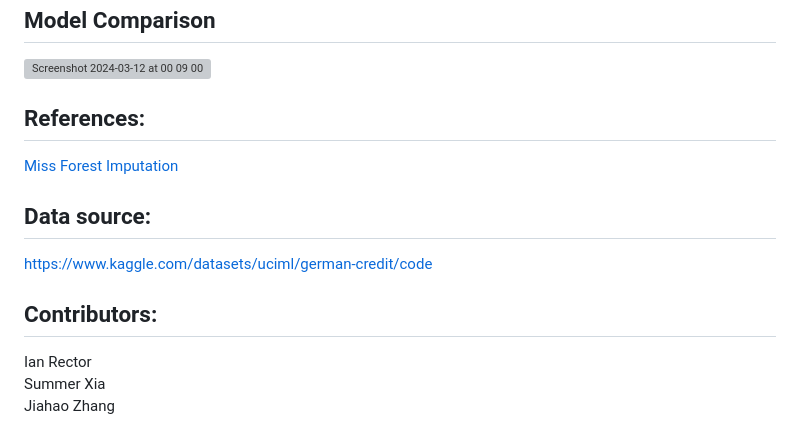
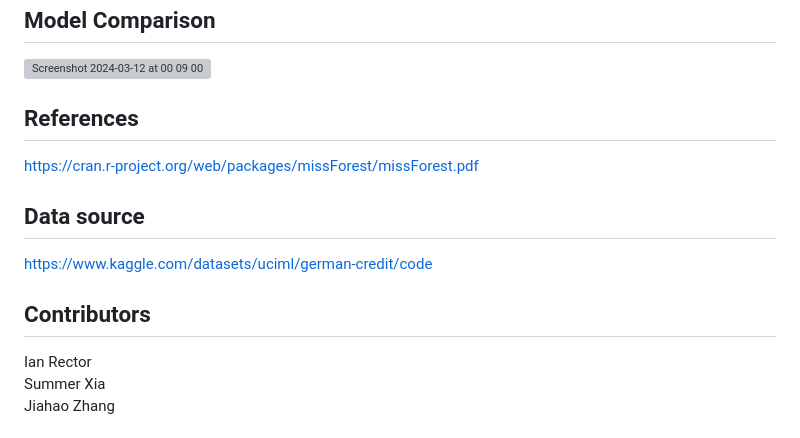
Before and after one commit to Summeryuqing01/German_credit_risk, a Markdown page: README.md, the part around the change. Drawn GitHub-style; grey boxes are pictures that could not be loaded.

```diff
--- a/README.md
+++ b/README.md
@@ -48,13 +48,13 @@ MissForest is advantageous because it can handle different types of variables (c
 ## Model Comparison
 <img width="697" alt="Screenshot 2024-03-12 at 00 09 00" src="https://github.com/Summeryuqing01/German_credit_risk/assets/56556388/d0c32a04-cff1-4e8e-817b-059845c18cfe">
 
-## References:
-[Miss Forest Imputation](https://cran.r-project.org/web/packages/missForest/missForest.pdf)
+## References
+https://cran.r-project.org/web/packages/missForest/missForest.pdf
 
-## Data source:
+## Data source
 https://www.kaggle.com/datasets/uciml/german-credit/code
 
-## Contributors:
+## Contributors
 Ian Rector\
 Summer Xia\
 Jiahao Zhang
```
